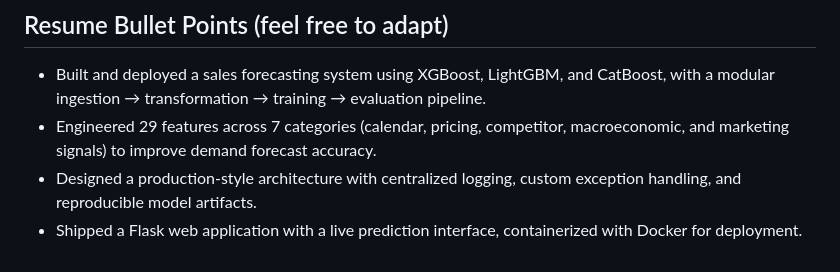
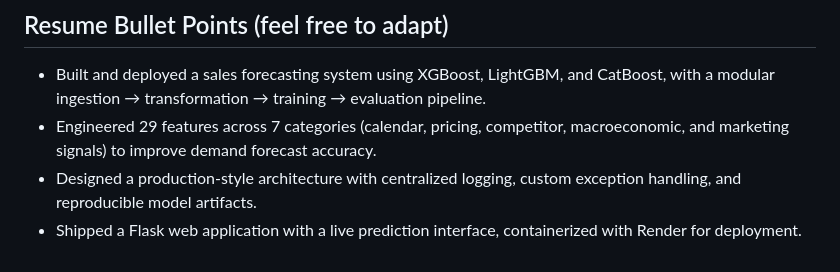
Before and after one commit to SarthakMandavkar-25/Sales-Forecasting-Demand-Prediction-System, a Markdown page: README.md, the part around the change. Rendered like a GitHub page.

```diff
--- a/README.md
+++ b/README.md
@@ -218,4 +218,4 @@ git push -u origin main
 - Designed a production-style architecture with centralized logging,
   custom exception handling, and reproducible model artifacts.
 - Shipped a Flask web application with a live prediction interface,
-  containerized with Docker for deployment.
+  containerized with Render for deployment.
```
